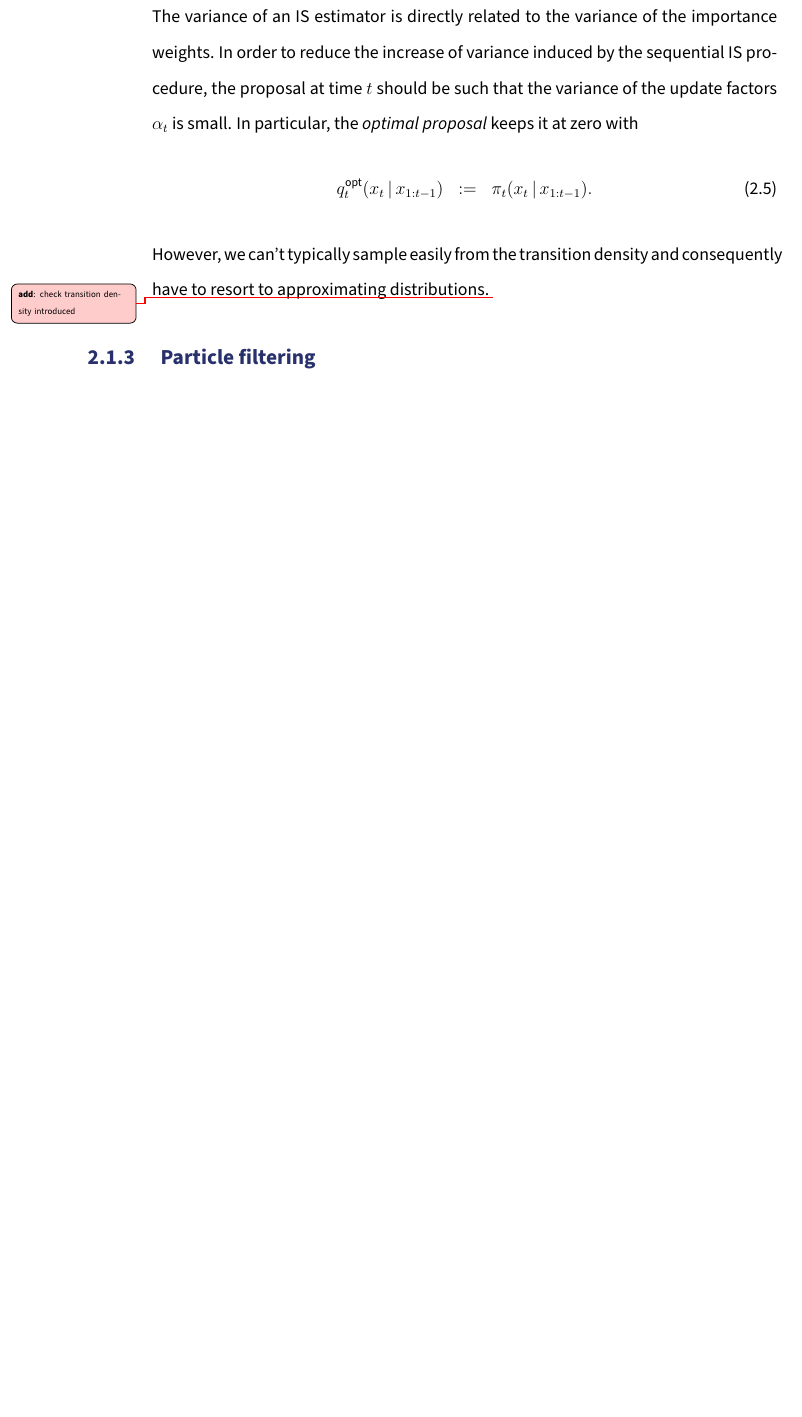
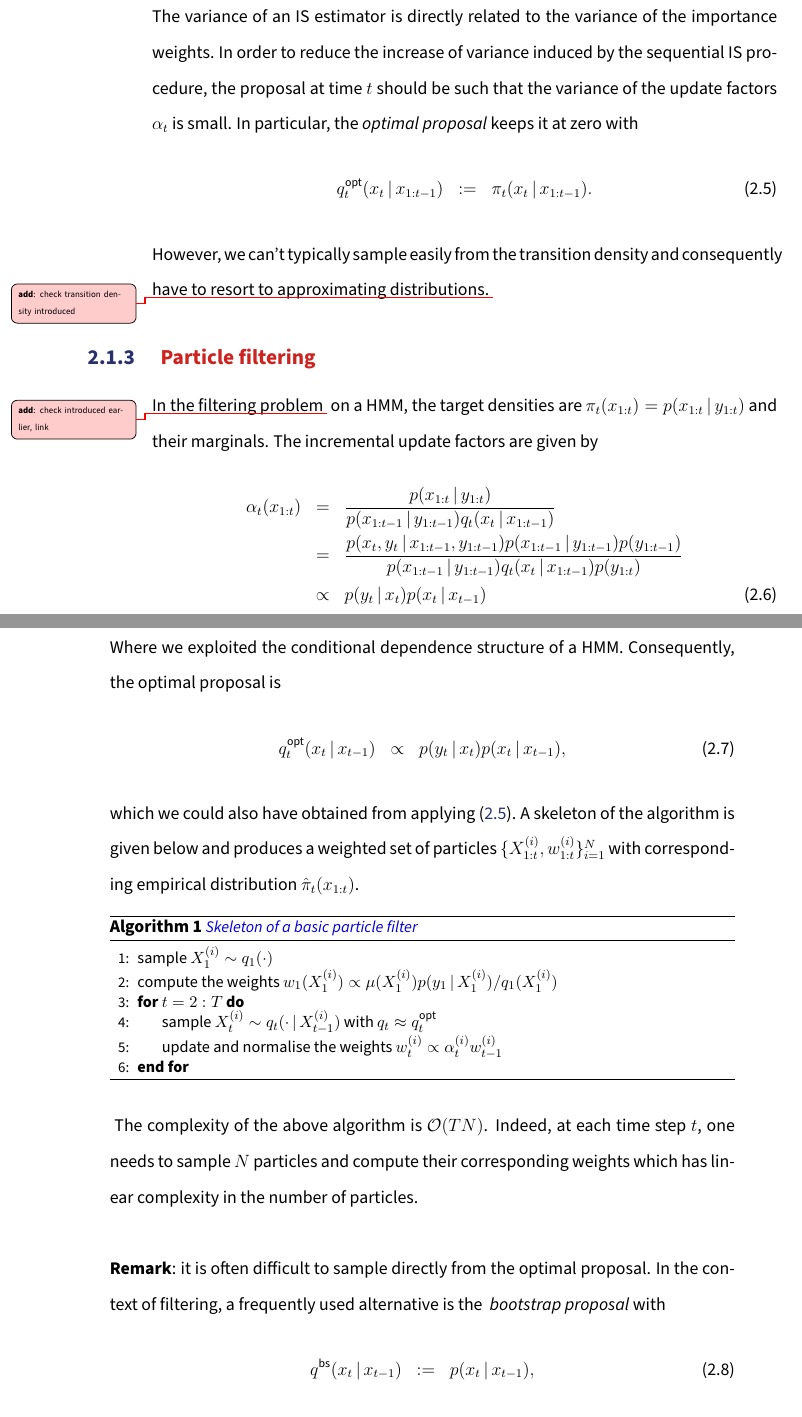
Before and after one commit to tlienart/thox, a LaTeX thesis (thesis.tex, which reads parts/bg_sampling.tex): part of page 12 of 28 before the commit and two parts of pages 12 and 13 of 30 after it, the two joined at a grey line, cut so that both start at the same text, the shorter picture padded with empty space. Compiled offline with pdfLaTeX.

Commit message:
more stuff

```diff
--- a/parts/bg_sampling.tex
+++ b/parts/bg_sampling.tex
@@ -55,5 +55,30 @@ The variance of an IS estimator is directly related to the variance of the impor
 However, we can't typically sample easily from the transition density and consequently have to resort to approximating distributions.\add{check transition density introduced}
 
 %%%%%%%%%%%%%%%%%%%%%%%%%%%%%%%
-\subsection{Particle filtering}
+\subsection{\dred{Particle filtering}}
+In the filtering problem\add{check introduced earlier, link} on a HMM, the target densities are $\pi_{t}(x_{1:t})=p(x_{1:t}\st y_{1:t})$ and their marginals. The incremental update factors are given by
+\eqa{ \alpha_t(x_{1:t}) &=& {p(x_{1:t}\st y_{1:t})\over p(x_{1:t-1}\st y_{1:t-1})q_t(x_t\st x_{1:t-1})} 	\nn\\
+	&=& {p(x_t,y_t\st x_{1:t-1},y_{1:t-1})p(x_{1:t-1}\st y_{1:t-1})p(y_{1:t-1})\over p(x_{1:t-1}\st y_{1:t-1})q_t(x_t\st x_{1:t-1})p(y_{1:t})}  \nn\\
+	&\propto& p(y_t\st x_t)p(x_t\st x_{t-1}) }
+Where we exploited the conditional dependence structure of a HMM. Consequently, the optimal proposal is
+\eqa{		q^{\text{opt}}_{t}(x_{t}\st x_{t-1}) &\propto& p(y_{t}\st x_{t})p(x_{t}\st x_{t-1})	, \label{particle filter OID}}
+which we could also have obtained from applying \eqref{optimal proposal}. A skeleton of the algorithm is given below and produces a weighted set of particles $\{X^{(i)}_{1:t},w^{(i)}_{1:t}\}_{i=1}^{N}$ with corresponding empirical distribution $\hat \pi_{t}(x_{1:t})$.
+%
+%
+\begin{algorithm}[!h]\small
+	\caption{\dblue{\emph{\small Skeleton of a basic particle filter}}}
+	\begin{algorithmic}[1]
+		\State sample $X_{1}^{(i)}\sim q_{1}(\cdot)$ %for $i=1,\dots,N$	%\Comment{\emph{Initialization}}
+		\State compute the weights $w_{1}(X^{(i)}_{1})\propto {\mu( X^{(i)}_{1})p(y_{1}\st X^{(i)}_{1})/ q_{1}(X^{(i)}_{1})}$
+%		\State resample: $\{\X^{(i)}_{1},W^{(i)}_{1}\}\rightarrow\{\overline \X^{(i)}_{1},N\inv\}$\Comment{\emph{Using some resampling scheme}}\vspace*{.2cm}
+		\For{$t=2:T$}
+			\State sample $X^{(i)}_{t}\sim q_{t}( \cdot \st X^{(i)}_{t-1})$ with $q_{t}\approx q_{t}^{\text{opt}}$
+			\State update and normalise the weights $w^{(i)}_{t}\propto\alpha^{(i)}_{t}w^{(i)}_{t-1}$
+		\EndFor
+	\end{algorithmic}
+\end{algorithm}
 
+\noi\hspace{0pt}\margnote{PF complexity}The complexity of the above algorithm is $\mathcal O(TN)$. Indeed, at each time step $t$, one needs to sample $N$ particles and compute their corresponding weights which has linear complexity in the number of particles.\\
+
+\noi\textbf{Remark}: it is often difficult to sample directly from the optimal proposal. In the context of filtering, a frequently used alternative is the \margnote{bootstrap prop.}\emph{bootstrap proposal} with
+\eqa{q^{\text{bs}}(x_{t}\st x_{t-1})&:=&p(x_{t}\st x_{t-1}),}
```
Also changed, not shown: parts/bg_sampling.tex (6 more changed lines).
